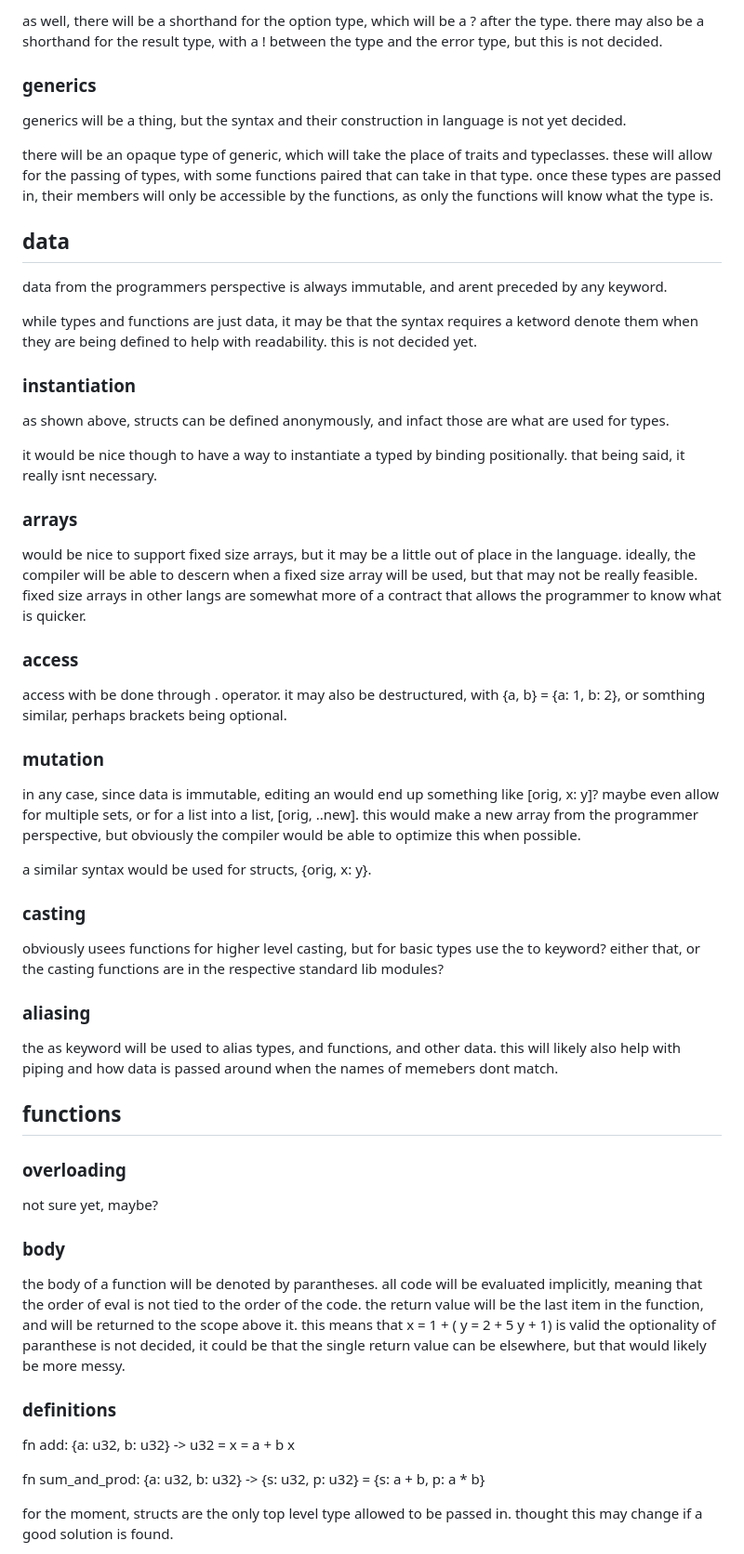
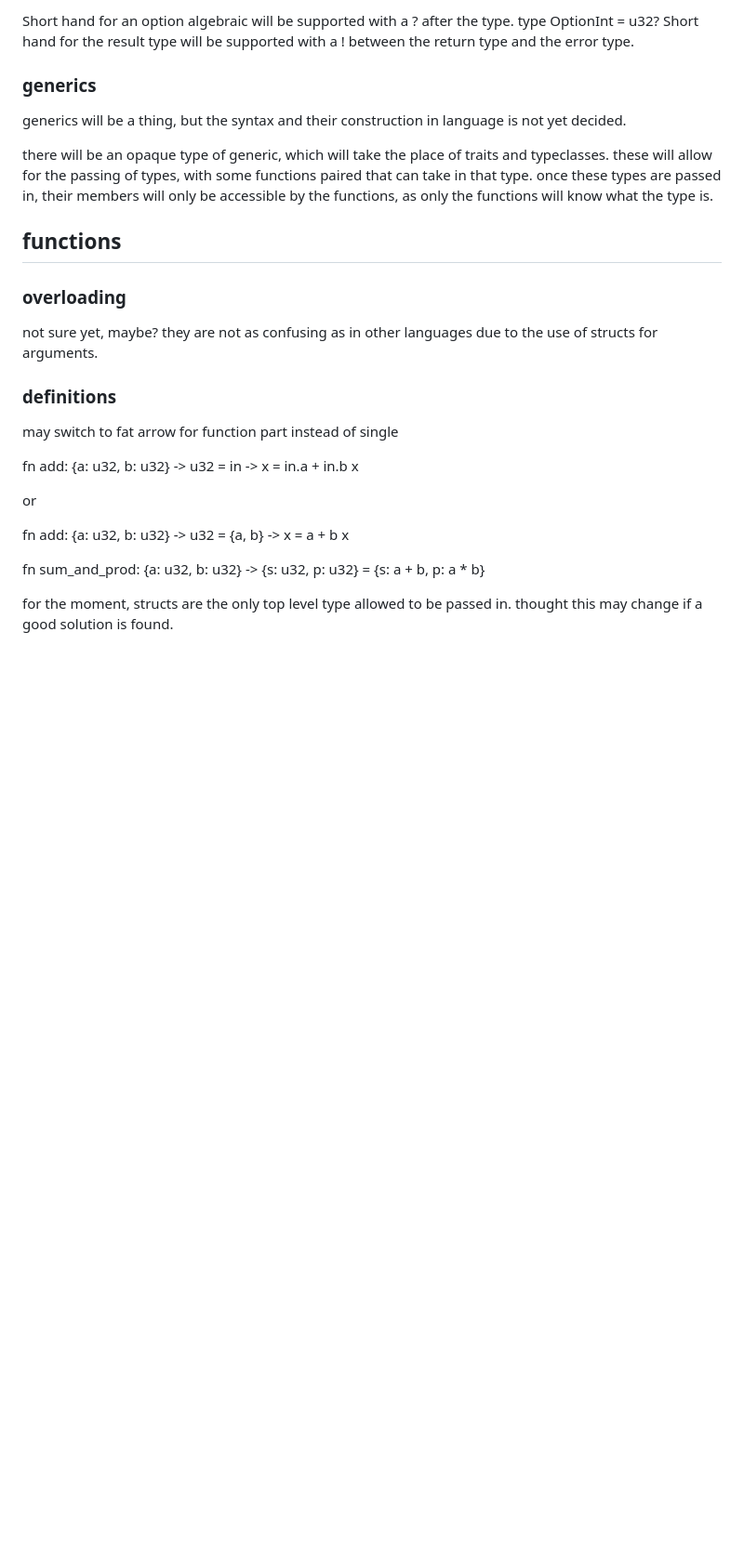
Before and after one commit to iainquayle/birch, a Markdown page: construct.md, the part around one of its changes. Shown at 93% size. GitHub-like rendering; blank space fills up the shorter version.

Commit message:
construct refinment

```diff
--- a/construct.md
+++ b/construct.md
@@ -28,6 +124,7 @@ enums under the hood, using such syntax, will create a new type and return it as
 
-as well, there will be a shorthand for the option type, which will be a ? after the type.
-there may also be a shorthand for the result type, with a ! between the type and the error type, but this is not decided.
+Short hand for an option algebraic will be supported with a ? after the type.
+type OptionInt = u32?
+Short hand for the result type will be supported with a ! between the return type and the error type.
 
 ### generics
 
@@ -37,69 +134,25 @@ there will be an opaque type of generic, which will take the place of traits and
 these will allow for the passing of types, with some functions paired that can take in that type.
 once these types are passed in, their members will only be accessible by the functions, as only the functions will know what the type is.
 
-## data
-
-data from the programmers perspective is always immutable, and arent preceded by any keyword.
-
-while types and functions are just data, it may be that the syntax requires a ketword denote them when they are being defined to help with readability.
-this is not decided yet.
-
-### instantiation
-
-as shown above, structs can be defined anonymously, and infact those are what are used for types.
-
-it would be nice though to have a way to instantiate a typed by binding positionally.
-that being said, it really isnt necessary.
-
-### arrays
-
-would be nice to support fixed size arrays, but it may be a little out of place in the language.
-ideally, the compiler will be able to descern when a fixed size array will be used, but that may not be really feasible.
-fixed size arrays in other langs are somewhat more of a contract that allows the programmer to know what is quicker.
-
-### access
-
-access with be done through . operator.
-it may also be destructured, with {a, b} = {a: 1, b: 2}, or somthing similar, perhaps brackets being optional.
-
-### mutation
-
-in any case, since data is immutable, editing an would end up something like \[orig, x: y\]? maybe even allow for multiple sets, or for a list into a list, \[orig, ..new\].
-this would make a new array from the programmer perspective, but obviously the compiler would be able to optimize this when possible.
-
-a similar syntax would be used for structs, {orig, x: y}.
-
-### casting
-
-obviously usees functions for higher level casting, but for basic types use the to keyword?
-either that, or the casting functions are in the respective standard lib modules?
-
-### aliasing
-
-the as keyword will be used to alias types, and functions, and other data.
-this will likely also help with piping and how data is passed around when the names of memebers dont match.
 
 ## functions
 
 ### overloading
 
 not sure yet, maybe?
-
-### body
-
-the body of a function will be denoted by parantheses.
-all code will be evaluated implicitly, meaning that the order of eval is not tied to the order of the code.
-the return value will be the last item in the function, and will be returned to the scope above it.
-this means that
-x = 1 + (
-    y = 2 + 5
-    y + 1)
-is valid
-the optionality of paranthese is not decided, it could be that the single return value can be elsewhere, but that would likely be more messy.
+they are not as confusing as in other languages due to the use of structs for arguments.
 
 ### definitions
 
-fn add: {a: u32, b: u32} -> u32 =
+may switch to fat arrow for function part instead of single
+
+fn add: {a: u32, b: u32} -> u32 = in ->
+    x = in.a + in.b
+    x
+
+or
+
+fn add: {a: u32, b: u32} -> u32 = {a, b} ->
     x = a + b
     x
 
```
Also changed, not shown: other parts of construct.md (+111 -15 lines).
